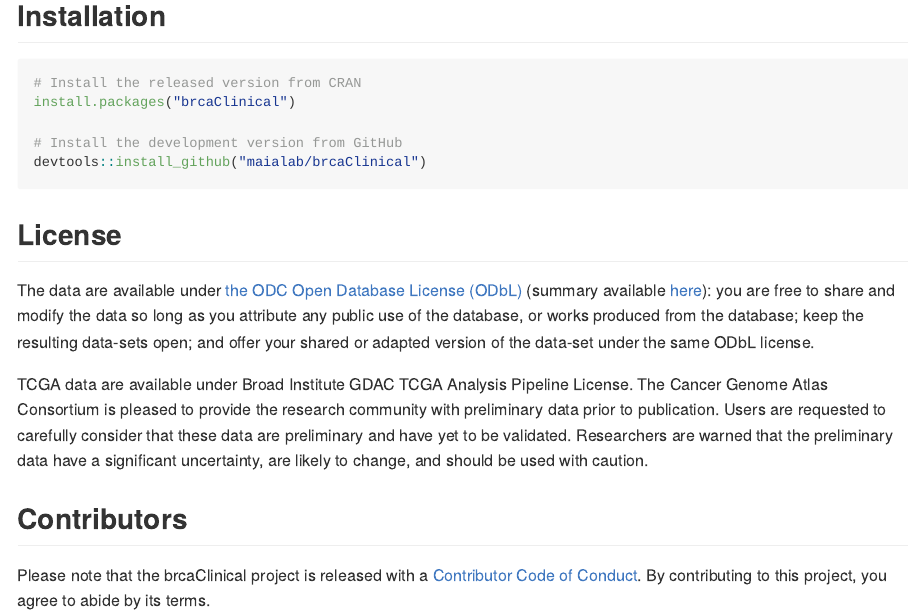
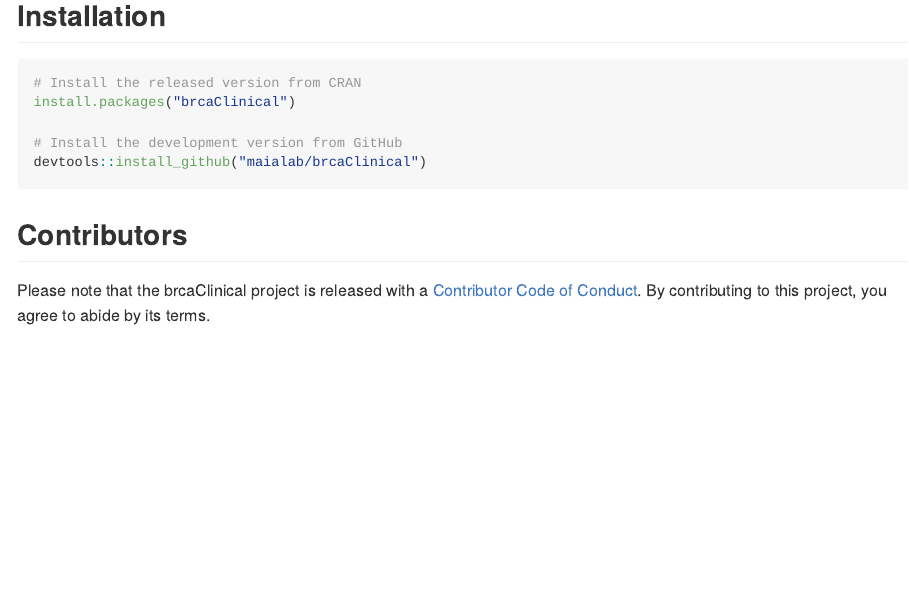
Before and after one commit to maialab/brcaClinical, an R Markdown document (README.Rmd): the page in a window 1100 px wide, from 1260 px down. The pictures show the output file README.md that the author committed with the source, drawn offline in the style of GitHub.

Commit message:
Updated licensing details

````diff
--- a/README.Rmd
+++ b/README.Rmd
@@ -53,12 +53,6 @@
 devtools::install_github("maialab/brcaClinical")
 ```
 
-## License
-
-The data are available under [the ODC Open Database License (ODbL)](http://opendatacommons.org/licenses/odbl/1.0/) (summary available [here](https://opendatacommons.org/licenses/odbl/summary/index.html)): you are free to share and modify the data so long as you attribute any public use of the database, or works produced from the database; keep the resulting data-sets open; and offer your shared or adapted version of the data-set under the same ODbL license.
-
-TCGA data are available under Broad Institute GDAC TCGA Analysis Pipeline License. The Cancer Genome Atlas Consortium is pleased to provide the research community with preliminary data prior to publication.  Users are requested to carefully consider that these data are preliminary and have yet to be validated. Researchers are warned that the preliminary data have a significant uncertainty, are likely to change, and should be used with caution.
-
 ## Contributors
 
 Please note that the brcaClinical project is released with a [Contributor Code of Conduct](.github/CODE_OF_CONDUCT.md). By contributing to this project, you agree to abide by its terms.
````
Also changed, not shown: README.md, 2 other files.
